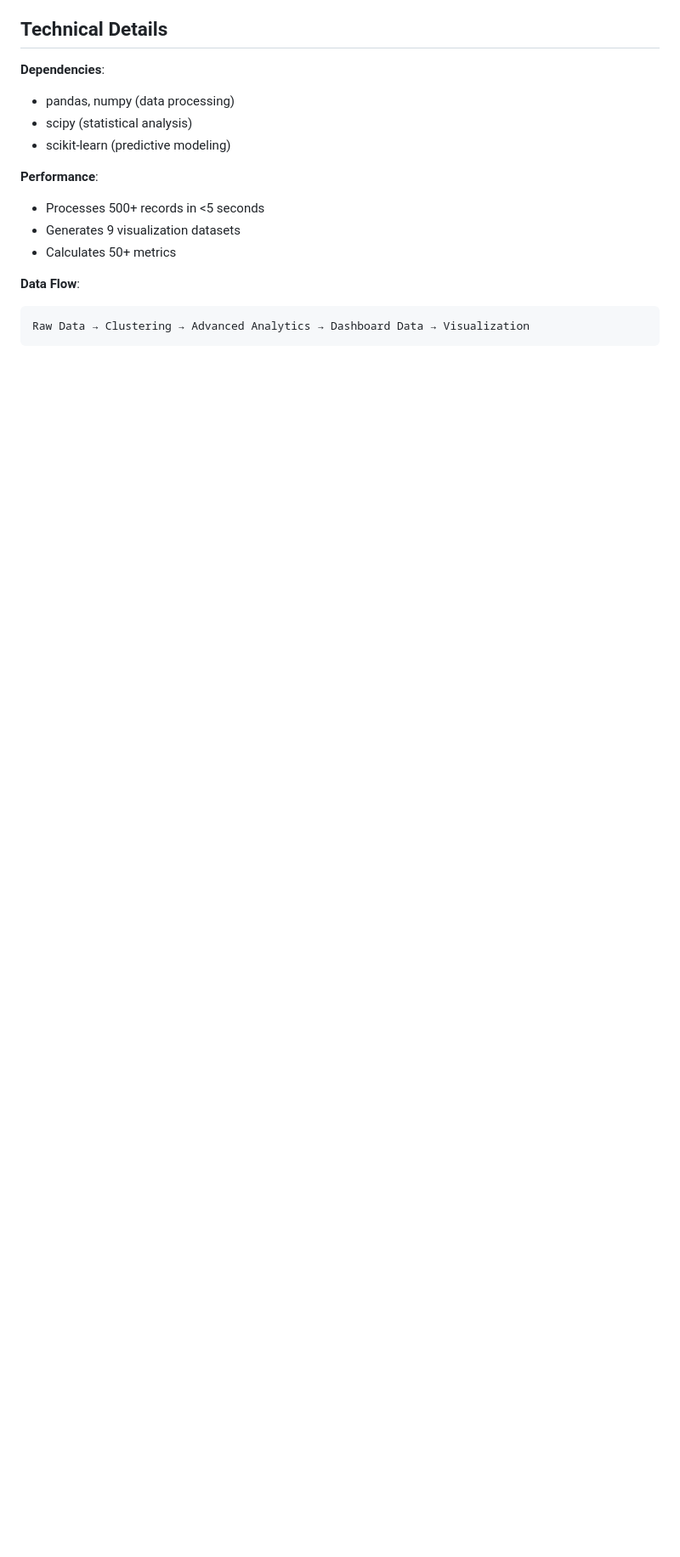
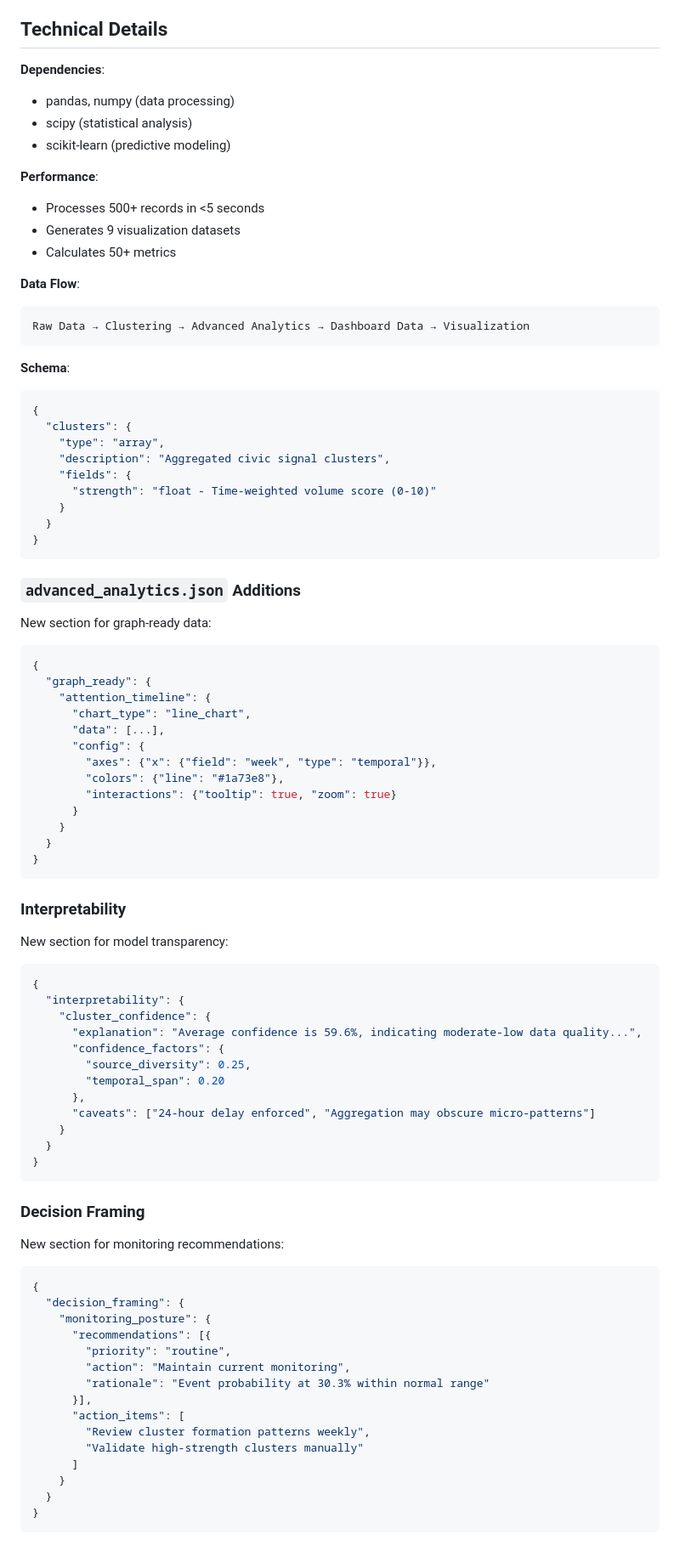
Before and after one commit to quantumclean/heat, a Markdown page: docs/ANALYTICS.md, the part around the change. Shown at 85% size. Rendered like a GitHub page; blank space fills up the shorter version.

Commit message:
Update ANALYTICS.md: add intelligence artifact schema, graph-ready formats, interpretability, and decision framing documentation

````diff
--- a/docs/ANALYTICS.md
+++ b/docs/ANALYTICS.md
@@ -187,3 +187,71 @@ Analytics data is automatically:
 ```
 Raw Data → Clustering → Advanced Analytics → Dashboard Data → Visualization
 ```
+
+**Schema**:
+```json
+{
+  "clusters": {
+    "type": "array",
+    "description": "Aggregated civic signal clusters",
+    "fields": {
+      "strength": "float - Time-weighted volume score (0-10)"
+    }
+  }
+}
+```
+
+### `advanced_analytics.json` Additions
+New section for graph-ready data:
+```json
+{
+  "graph_ready": {
+    "attention_timeline": {
+      "chart_type": "line_chart",
+      "data": [...],
+      "config": {
+        "axes": {"x": {"field": "week", "type": "temporal"}},
+        "colors": {"line": "#1a73e8"},
+        "interactions": {"tooltip": true, "zoom": true}
+      }
+    }
+  }
+}
+```
+
+### Interpretability
+New section for model transparency:
+```json
+{
+  "interpretability": {
+    "cluster_confidence": {
+      "explanation": "Average confidence is 59.6%, indicating moderate-low data quality...",
+      "confidence_factors": {
+        "source_diversity": 0.25,
+        "temporal_span": 0.20
+      },
+      "caveats": ["24-hour delay enforced", "Aggregation may obscure micro-patterns"]
+    }
+  }
+}
+```
+
+### Decision Framing
+New section for monitoring recommendations:
+```json
+{
+  "decision_framing": {
+    "monitoring_posture": {
+      "recommendations": [{
+        "priority": "routine",
+        "action": "Maintain current monitoring",
+        "rationale": "Event probability at 30.3% within normal range"
+      }],
+      "action_items": [
+        "Review cluster formation patterns weekly",
+        "Validate high-strength clusters manually"
+      ]
+    }
+  }
+}
+```
````
